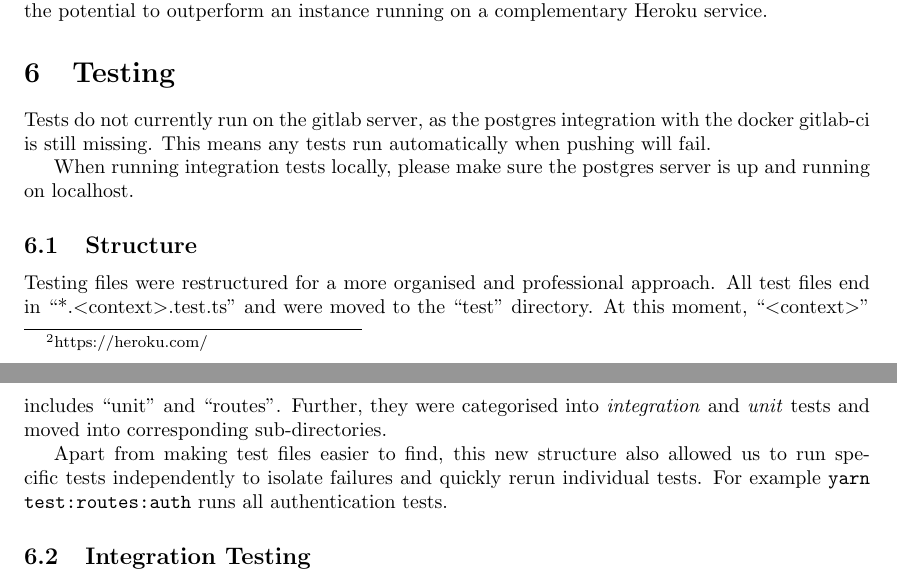
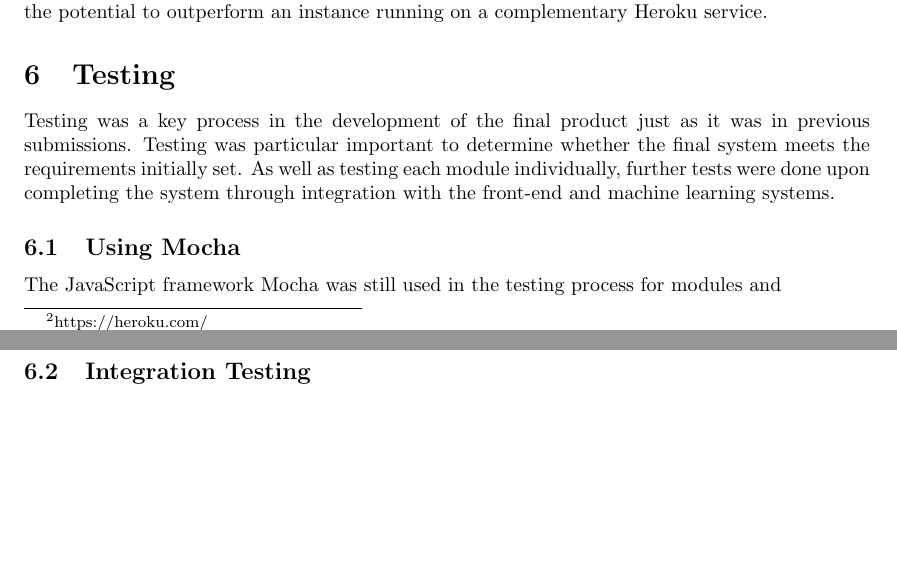
Before and after one commit to magnostherobot/medical-backend, a LaTeX document (report/deliverable-3/main.tex, which reads report/deliverable-3/texts/testing.tex): two parts of pages 8 and 9 of 15, joined at a grey line, cut so that both start at the same text, the shorter picture padded with empty space. Compiled offline with pdfLaTeX.

Commit message:
starting modifying testing for report

```diff
--- a/report/deliverable-3/texts/testing.tex
+++ b/report/deliverable-3/texts/testing.tex
@@ -1,9 +1,10 @@
 \section{Testing}
-Tests do not currently run on the gitlab server, as the postgres integration with the docker gitlab-ci is still missing. This means any tests run automatically when pushing will fail. \par
-When running integration tests locally, please make sure the postgres server is up and running on localhost.
-\subsection{Structure}
-Testing files were restructured for a more organised and professional approach. All test files end in ``*.\(<\)context\(>\).test.ts'' and were moved to the ``test'' directory. At this moment, ``\(<\)context\(>\)'' includes ``unit'' and ``routes''. Further, they were categorised into \textit{integration} and \textit{unit} tests and moved into corresponding sub-directories.  \par
-Apart from making test files easier to find, this new structure also allowed us to run specific tests independently to isolate failures and quickly rerun individual tests. For example \texttt{yarn test:routes:auth} runs all authentication tests.
+Testing was a key process in the development of the final product just as it was in previous submissions. Testing was particular important to determine whether the final system meets the requirements initially set. As well as testing each module individually, further tests were done upon completing the system through integration with the front-end and machine learning systems.
+
+
+\subsection{Using Mocha}
+The JavaScript framework Mocha was still used in the testing process for modules and
+%tbc...
 \subsection{Integration Testing}
 \texttt{yarn test:routes}
 This category of tests targeted the interplay of different server components as it tested server endpoints (routes) rather than internal functions. We aimed to test all routes for responses of success, and various degrees of failure. \par
```
